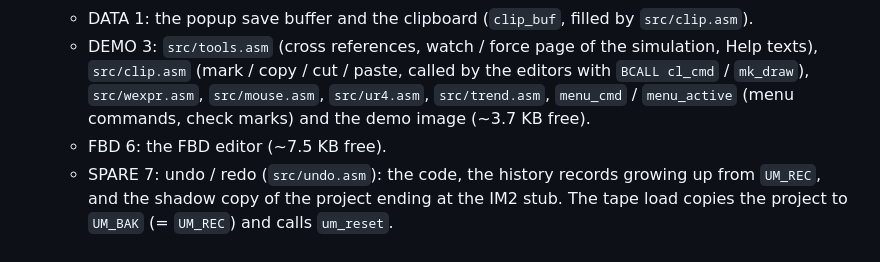
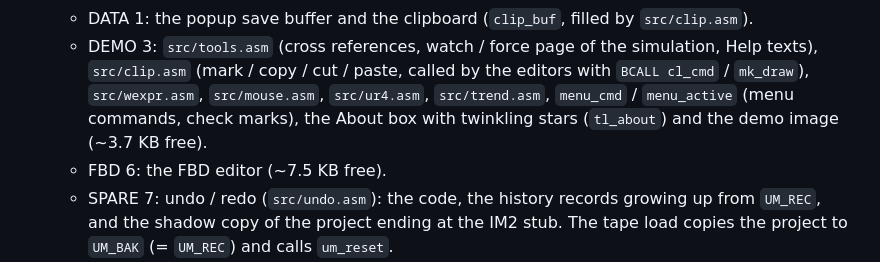
Before and after one commit to Pomaser/zx_plc, a Markdown page: CLAUDE.md, the part around the change. Rendered like a GitHub page.

Commit message:
Help > About: twinkling stars in the empty cells of the window
Stars grow and shrink in random inner cells that are empty with both
neighbours (8 slots, 5 frames of one cell, 16 phases, every 2nd frame),
until a key or a click; the window restores the cells when it closes.
The idea comes from the menu of Exolon (R. Cecco, 1987). 256 B in the
DEMO bank, nothing in the core.

Co-Authored-By: Claude Opus 5.5 <noreply@anthropic.com>
Claude-Session: https://claude.ai/code/session_01VKWfWbVeh3d9D3iBPXqhgd

```diff
--- a/CLAUDE.md
+++ b/CLAUDE.md
@@ -93,7 +93,7 @@ editor and key for users.
   - DATA 1: the popup save buffer and the clipboard (`clip_buf`, filled by `src/clip.asm`).
   - DEMO 3: `src/tools.asm` (cross references, watch / force page of the simulation, Help texts),
     `src/clip.asm` (mark / copy / cut / paste, called by the editors with `BCALL cl_cmd` / `mk_draw`),
-    `src/wexpr.asm`, `src/mouse.asm`, `src/ur4.asm`, `src/trend.asm`, `menu_cmd` / `menu_active` (menu commands, check marks) and the demo image (~3.7 KB free).
+    `src/wexpr.asm`, `src/mouse.asm`, `src/ur4.asm`, `src/trend.asm`, `menu_cmd` / `menu_active` (menu commands, check marks), the About box with twinkling stars (`tl_about`) and the demo image (~3.7 KB free).
   - FBD 6: the FBD editor (~7.5 KB free).
   - SPARE 7: undo / redo (`src/undo.asm`): the code, the history records growing up from `UM_REC`, and
     the shadow copy of the project ending at the IM2 stub. The tape load copies the project to `UM_BAK`
```
Also changed, not shown: docs/img/help_about.png, 1 other file.
